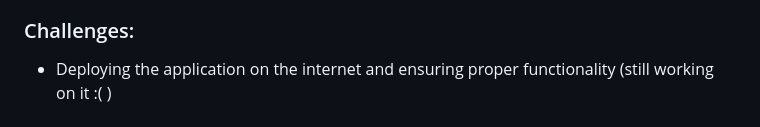
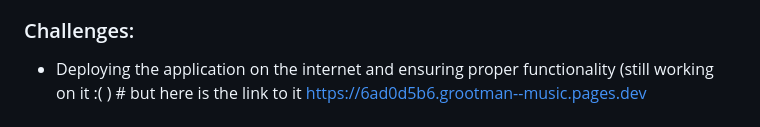
Before and after one commit to Aphelele-Marwarwa/GrootMan--Music, a Markdown page: README.md, the part around the change. Drawn GitHub-style.

```diff
--- a/README.md
+++ b/README.md
@@ -18,7 +18,7 @@
 
 ### Challenges:
 
-- Deploying the application on the internet and ensuring proper functionality (still working on it :( )
+- Deploying the application on the internet and ensuring proper functionality (still working on it :( ) # but here is the link to it https://6ad0d5b6.grootman--music.pages.dev
 
 
 
```
